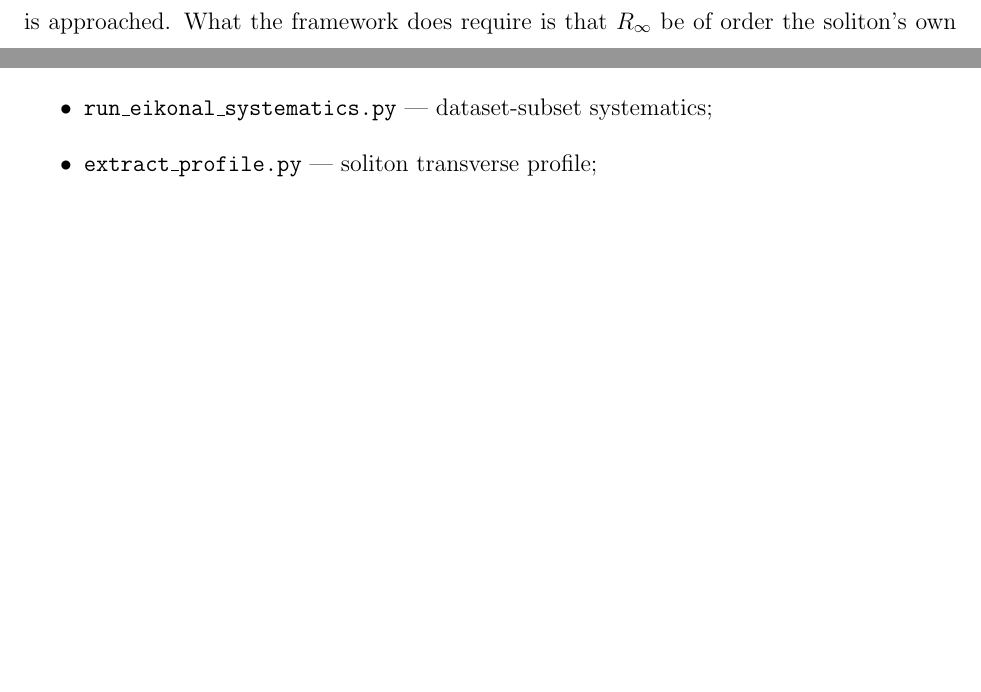
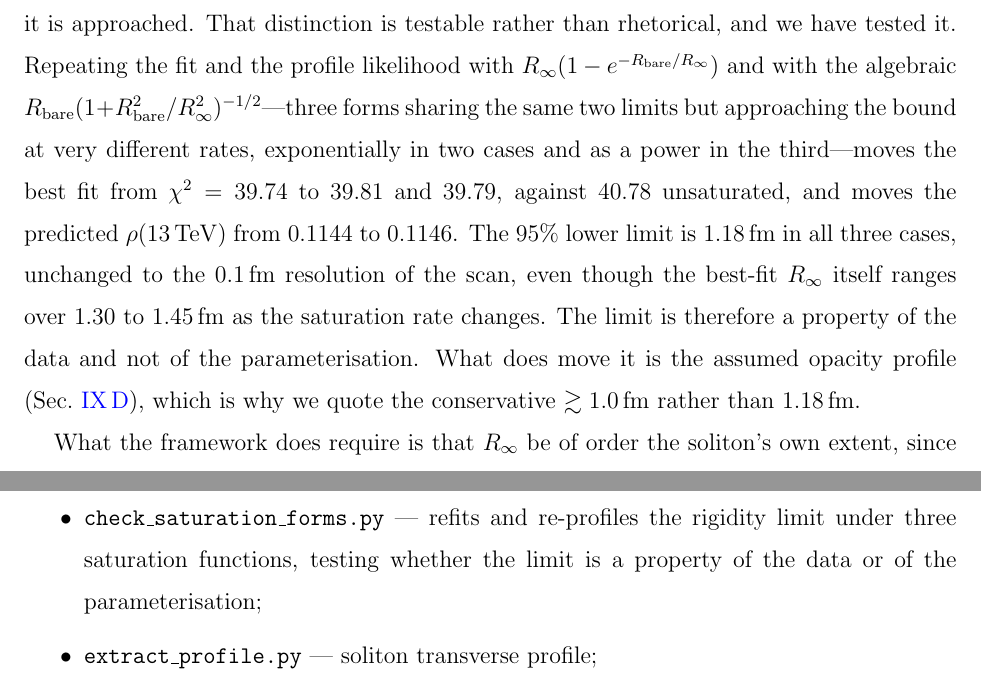
Before and after one commit to slickdexic/faddeev-skyrme-solitons, a LaTeX paper (papers/framework/framework.tex): two parts of pages 24 and 32 of 35 before the commit and two parts of pages 24 and 33 of 36 after it, joined at a grey line, cut at the place of the change, the shorter picture padded with empty space. Compiled offline with pdfLaTeX.

Commit message:
Test whether the rigidity limit depends on the saturation function
The paper said the framework's content is that a bound exists, not the form by which it is approached, and then quoted a number extracted with one form. The robustness study varied the opacity profile and the dataset but never the saturation function itself, so the claim was untested.

Refitting with 1-exp(-x) and with an algebraic form -- same two limits, very different approach rates -- leaves the 95% limit at 1.18 fm in all three cases and moves rho(13 TeV) by 0.0002, while the best-fit R_inf itself ranges over 1.30 to 1.45 fm. The limit is a property of the data. The profile shape remains the dominant systematic, which is why the quoted bound stays the conservative 1.0 fm.

```diff
--- a/papers/framework/framework.tex
+++ b/papers/framework/framework.tex
@@ -1011,7 +1011,22 @@ fit parameter.
 
 The $\tanh$ is a minimal phenomenological implementation. The framework's content
 is that a bound exists and is set by the medium's rigidity, not the functional
-form by which it is approached. What the framework does require is that
+form by which it is approached. That distinction is testable rather than
+rhetorical, and we have tested it. Repeating the fit and the profile likelihood
+with $R_\infty(1-e^{-R_{\rm bare}/R_\infty})$ and with the algebraic
+$R_{\rm bare}(1+R_{\rm bare}^2/R_\infty^2)^{-1/2}$---three forms sharing the same
+two limits but approaching the bound at very different rates, exponentially in
+two cases and as a power in the third---moves the best fit from $\chi^2=39.74$ to
+$39.81$ and $39.79$, against $40.78$ unsaturated, and moves the predicted
+$\rho(13\,\mathrm{TeV})$ from $0.1144$ to $0.1146$. The $95\%$ lower limit is
+$1.18\,$fm in all three cases, unchanged to the $0.1\,$fm resolution of the scan,
+even though the best-fit $R_\infty$ itself ranges over $1.30$ to $1.45\,$fm as
+the saturation rate changes. The limit is therefore a property of the data and
+not of the parameterisation. What does move it is the assumed opacity profile
+(Sec.~\ref{sec:profile}), which is why we quote the conservative
+$\gtrsim1.0\,$fm rather than $1.18\,$fm.
+
+What the framework does require is that
 $R_\infty$ be of order the soliton's own extent, since the bound arises from the
 soliton's finite stored strain and not from a new scale. The fit returns
 $R_\infty=6.59\,\mathrm{GeV}^{-1}=1.30\,$fm against a proton interaction radius
@@ -1427,6 +1442,9 @@ The drivers are:
       box-size systematics, column-density fit;
 \item \texttt{run\_eikonal.py} --- fits, profile likelihood, predictions, dip;
 \item \texttt{run\_eikonal\_systematics.py} --- dataset-subset systematics;
+\item \texttt{check\_saturation\_forms.py} --- refits and re-profiles the
+      rigidity limit under three saturation functions, testing whether the limit
+      is a property of the data or of the parameterisation;
 \item \texttt{extract\_profile.py} --- soliton transverse profile;
 \item \texttt{make\_figures.py} --- figures and the literature comparison;
 \item \texttt{verify\_claims.py} --- independent re-derivation of every number
```
Also changed, not shown: Gemini.md (added), papers/framework/framework.pdf, 1 other file.
